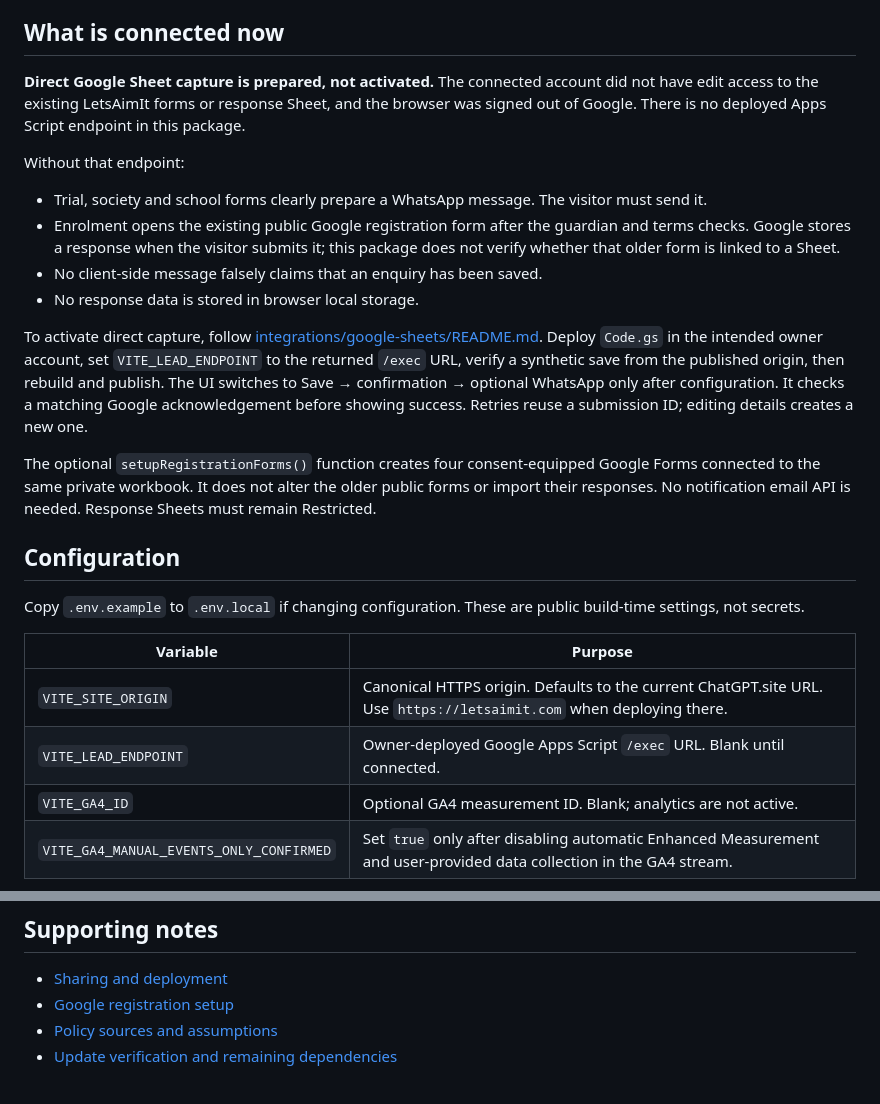
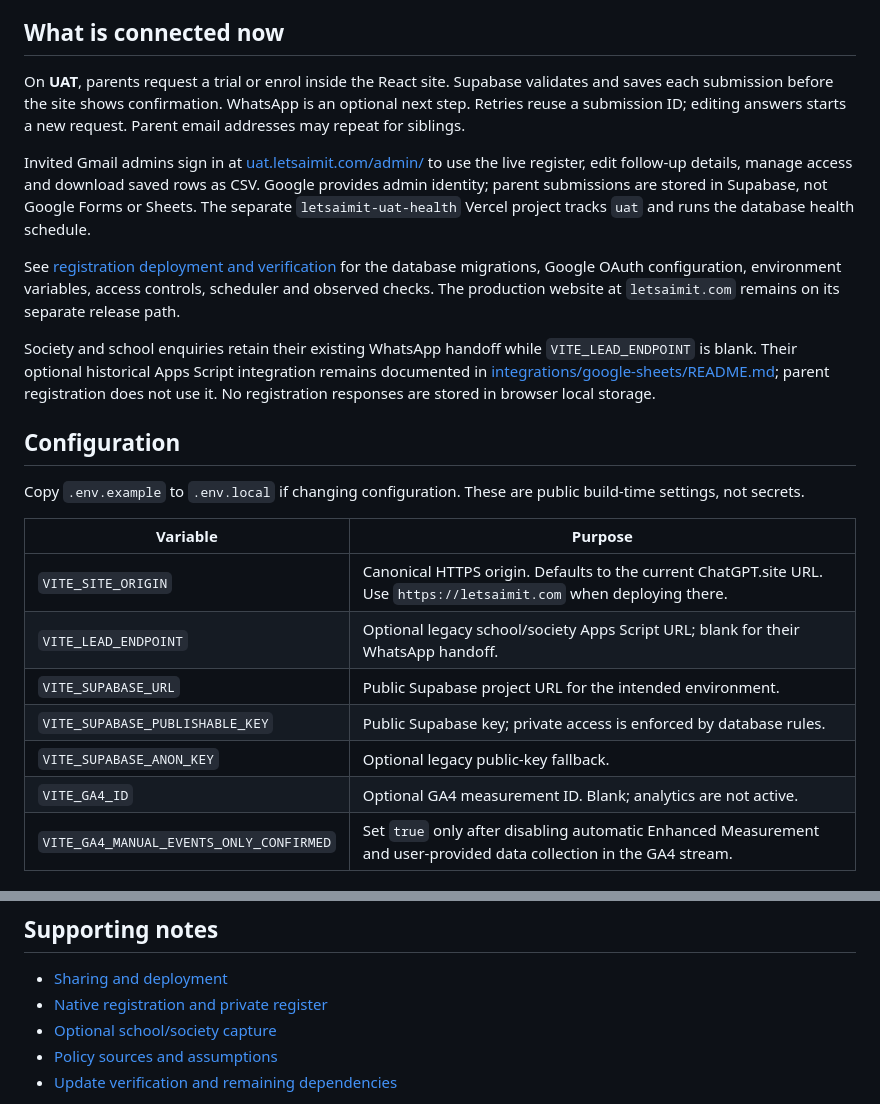
Before and after one commit to ankitkumarsingh1702/letsaimit, a Markdown page: README.md, 2 parts joined by grey strips. Drawn GitHub-style.

Commit message:
Align the main guide with the deployed UAT registration flow

```diff
--- a/README.md
+++ b/README.md
@@ -53,18 +53,13 @@ School services remain consultancy for the school's existing PE team. Salesforce
 
 ## What is connected now
 
-**Direct Google Sheet capture is prepared, not activated.** The connected account did not have edit access to the existing LetsAimIt forms or response Sheet, and the browser was signed out of Google. There is no deployed Apps Script endpoint in this package.
+On **UAT**, parents request a trial or enrol inside the React site. Supabase validates and saves each submission before the site shows confirmation. WhatsApp is an optional next step. Retries reuse a submission ID; editing answers starts a new request. Parent email addresses may repeat for siblings.
 
-Without that endpoint:
+Invited Gmail admins sign in at [uat.letsaimit.com/admin/](https://uat.letsaimit.com/admin/) to use the live register, edit follow-up details, manage access and download saved rows as CSV. Google provides admin identity; parent submissions are stored in Supabase, not Google Forms or Sheets. The separate `letsaimit-uat-health` Vercel project tracks `uat` and runs the database health schedule.
 
-- Trial, society and school forms clearly prepare a WhatsApp message. The visitor must send it.
-- Enrolment opens the existing public Google registration form after the guardian and terms checks. Google stores a response when the visitor submits it; this package does not verify whether that older form is linked to a Sheet.
-- No client-side message falsely claims that an enquiry has been saved.
-- No response data is stored in browser local storage.
+See [registration deployment and verification](README-SHEET-DEPLOYMENT.md) for the database migrations, Google OAuth configuration, environment variables, access controls, scheduler and observed checks. The production website at `letsaimit.com` remains on its separate release path.
 
-To activate direct capture, follow [integrations/google-sheets/README.md](integrations/google-sheets/README.md). Deploy `Code.gs` in the intended owner account, set `VITE_LEAD_ENDPOINT` to the returned `/exec` URL, verify a synthetic save from the published origin, then rebuild and publish. The UI switches to Save → confirmation → optional WhatsApp only after configuration. It checks a matching Google acknowledgement before showing success. Retries reuse a submission ID; editing details creates a new one.
-
-The optional `setupRegistrationForms()` function creates four consent-equipped Google Forms connected to the same private workbook. It does not alter the older public forms or import their responses. No notification email API is needed. Response Sheets must remain Restricted.
+Society and school enquiries retain their existing WhatsApp handoff while `VITE_LEAD_ENDPOINT` is blank. Their optional historical Apps Script integration remains documented in [integrations/google-sheets/README.md](integrations/google-sheets/README.md); parent registration does not use it. No registration responses are stored in browser local storage.
 
 ## Configuration
 
@@ -73,7 +68,10 @@ Copy `.env.example` to `.env.local` if changing configuration. These are public
 | Variable | Purpose |
 | --- | --- |
 | `VITE_SITE_ORIGIN` | Canonical HTTPS origin. Defaults to the current ChatGPT.site URL. Use `https://letsaimit.com` when deploying there. |
-| `VITE_LEAD_ENDPOINT` | Owner-deployed Google Apps Script `/exec` URL. Blank until connected. |
+| `VITE_LEAD_ENDPOINT` | Optional legacy school/society Apps Script URL; blank for their WhatsApp handoff. |
+| `VITE_SUPABASE_URL` | Public Supabase project URL for the intended environment. |
+| `VITE_SUPABASE_PUBLISHABLE_KEY` | Public Supabase key; private access is enforced by database rules. |
+| `VITE_SUPABASE_ANON_KEY` | Optional legacy public-key fallback. |
 | `VITE_GA4_ID` | Optional GA4 measurement ID. Blank; analytics are not active. |
 | `VITE_GA4_MANUAL_EVENTS_ONLY_CONFIRMED` | Set `true` only after disabling automatic Enhanced Measurement and user-provided data collection in the GA4 stream. |
 
@@ -115,7 +113,8 @@ Run `npm run verify:assets` to check the 54 original assets against the prior ap
 ## Supporting notes
 
 - [Sharing and deployment](docs/SHARING-DEPLOYMENT.md)
-- [Google registration setup](integrations/google-sheets/README.md)
+- [Native registration and private register](README-SHEET-DEPLOYMENT.md)
+- [Optional school/society capture](integrations/google-sheets/README.md)
 - [Policy sources and assumptions](docs/POLICY-SOURCES.md)
 - [Update verification and remaining dependencies](docs/UPDATE-VERIFICATION.md)
 
```
